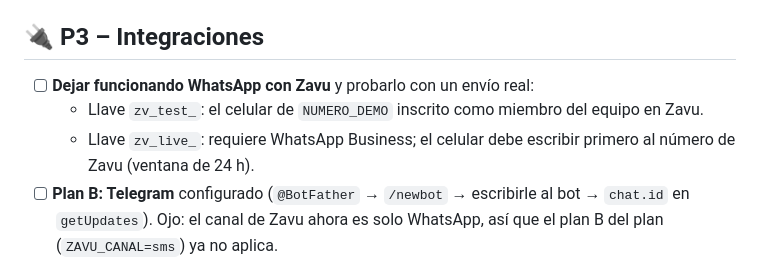
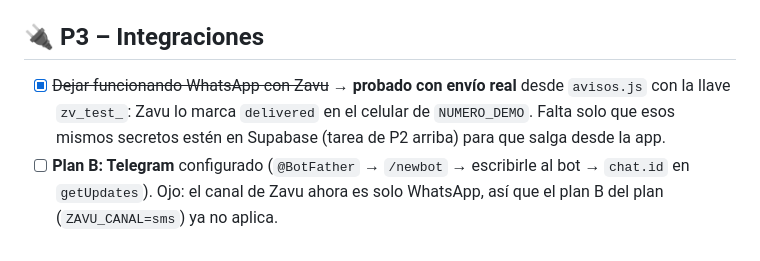
Before and after one commit to restry12/Cavarean, a Markdown page: PENDIENTES.md, the part around the change. Rendered like a GitHub page.

Commit message:
Docs (P3): WhatsApp por Zavu probado con envío real (delivered)
Co-Authored-By: Claude Opus 5.5 <noreply@anthropic.com>
Claude-Session: https://claude.ai/code/session_014cviGqWjdbAiKaeYCibEUp

```diff
--- a/PENDIENTES.md
+++ b/PENDIENTES.md
@@ -54,9 +54,7 @@
 
 ## 🔌 P3 – Integraciones
 
-- [ ] **Dejar funcionando WhatsApp con Zavu** y probarlo con un envío real:
-  - Llave `zv_test_`: el celular de `NUMERO_DEMO` inscrito como miembro del equipo en Zavu.
-  - Llave `zv_live_`: requiere WhatsApp Business; el celular debe escribir primero al número de Zavu (ventana de 24 h).
+- [x] ~~Dejar funcionando WhatsApp con Zavu~~ → **probado con envío real** desde `avisos.js` con la llave `zv_test_`: Zavu lo marca `delivered` en el celular de `NUMERO_DEMO`. Falta solo que esos mismos secretos estén en Supabase (tarea de P2 arriba) para que salga desde la app.
 - [ ] **Plan B: Telegram** configurado (`@BotFather` → `/newbot` → escribirle al bot → `chat.id` en `getUpdates`). Ojo: el canal de Zavu ahora es solo WhatsApp, así que el plan B del plan (`ZAVU_CANAL=sms`) ya no aplica.
 - [ ] **Hacer el repo público** (hoy GitHub responde 404) antes de las 16:45, sin el `.env`. *Revisado: ningún commit tiene `.env` ni llaves (Zavu, OpenRouter, Telegram, Mistral, JWT), se puede abrir.*
 - [ ] **Prueba de punta a punta:** registro → enseñar → jurado aprende la guía nueva → llega el WhatsApp.
```
